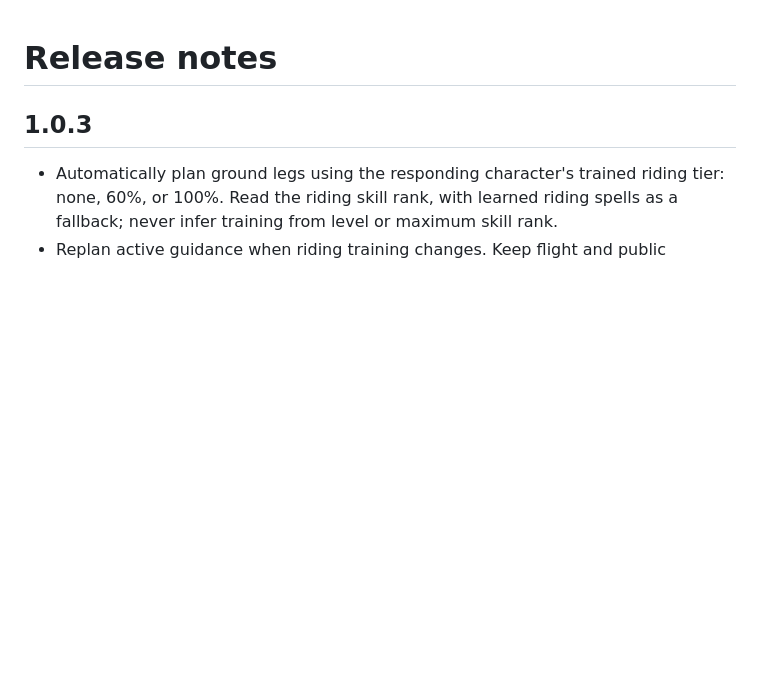
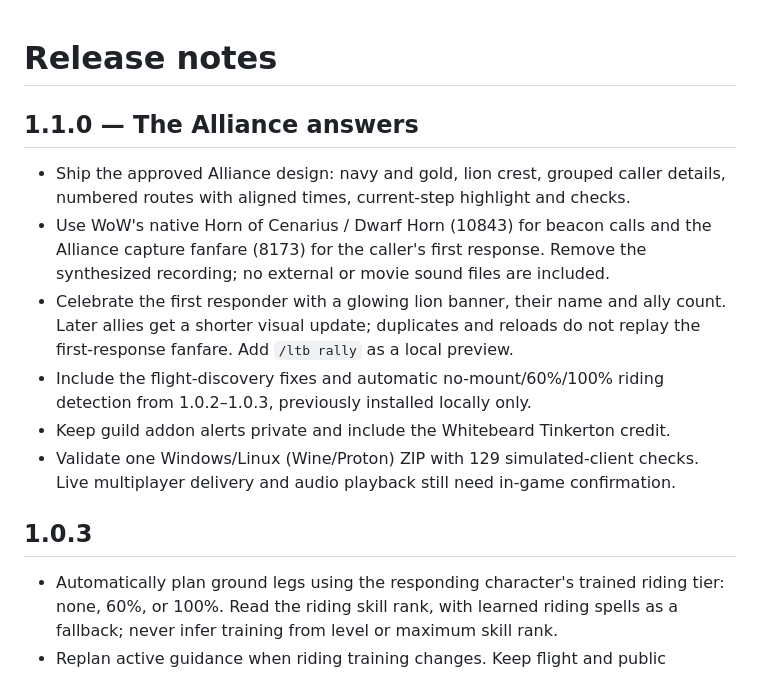
Before and after one commit to TLT26-churn/LightTheBeacons, a Markdown page: CHANGELOG.md, the part around the change. GitHub-like rendering; blank space fills up the shorter version.

```diff
--- a/CHANGELOG.md
+++ b/CHANGELOG.md
@@ -1,4 +1,20 @@
 # Release notes
+
+## 1.1.0 — The Alliance answers
+
+- Ship the approved Alliance design: navy and gold, lion crest, grouped caller
+  details, numbered routes with aligned times, current-step highlight and checks.
+- Use WoW's native Horn of Cenarius / Dwarf Horn (10843) for beacon calls and the
+  Alliance capture fanfare (8173) for the caller's first response. Remove the
+  synthesized recording; no external or movie sound files are included.
+- Celebrate the first responder with a glowing lion banner, their name and ally
+  count. Later allies get a shorter visual update; duplicates and reloads do not
+  replay the first-response fanfare. Add `/ltb rally` as a local preview.
+- Include the flight-discovery fixes and automatic no-mount/60%/100% riding
+  detection from 1.0.2–1.0.3, previously installed locally only.
+- Keep guild addon alerts private and include the Whitebeard Tinkerton credit.
+- Validate one Windows/Linux (Wine/Proton) ZIP with 129 simulated-client checks.
+  Live multiplayer delivery and audio playback still need in-game confirmation.
 
 ## 1.0.3
 
```
Also changed, not shown: LightTheBeacons/README.md (+19 -5 lines), README.md (+13 -8 lines), docs/alliance-answer.png (added), docs/alliance-window.png (added), 12 other files.
